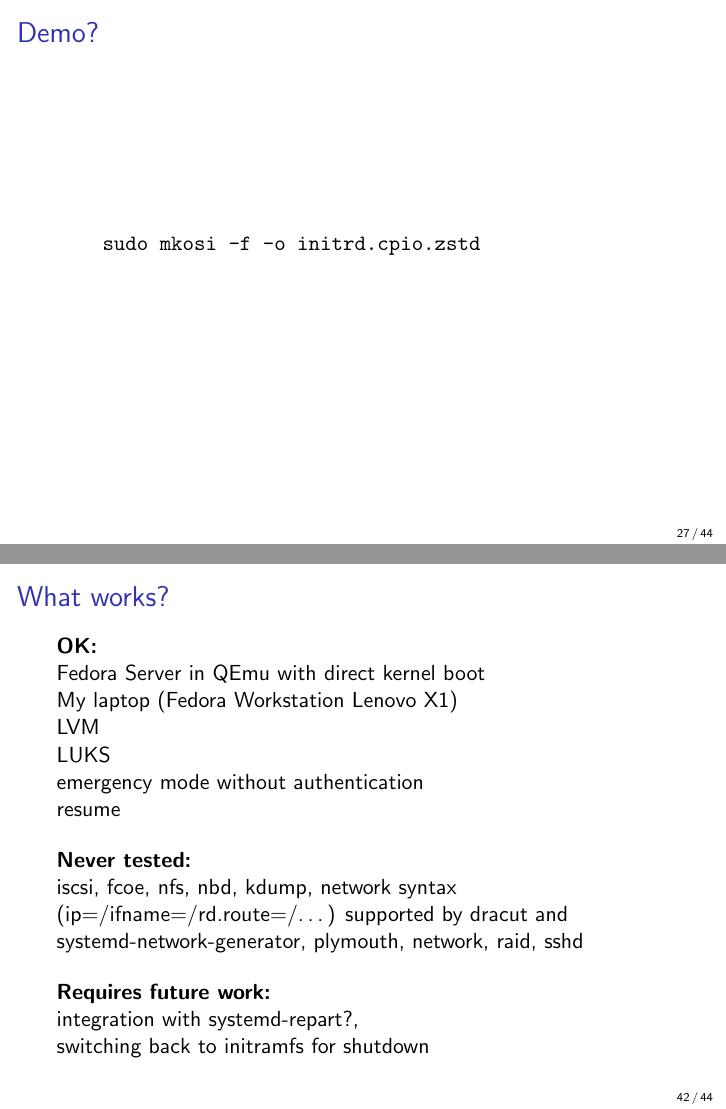
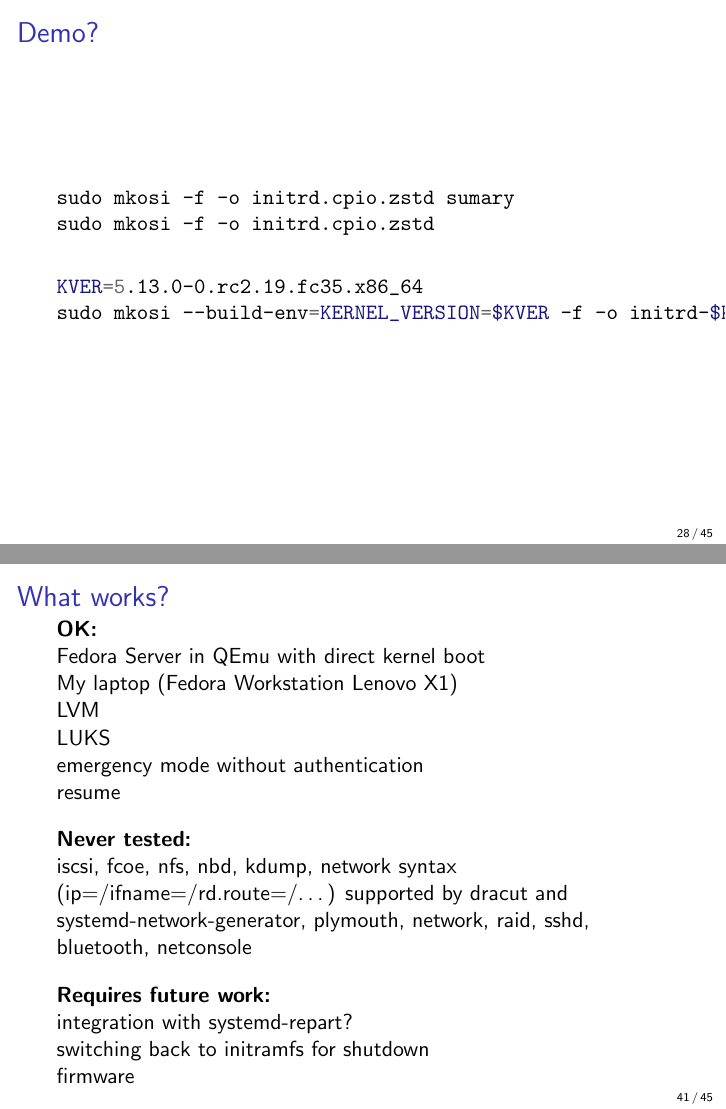
Before and after one commit to keszybz/mkosi-initrd-talk, LaTeX slides (mkosi-initrd.tex): pages 27 and 42 of 44 before the commit and pages 28 and 41 of 45 after it, joined at a grey line. Compiled offline with pdfLaTeX.

```diff
--- a/mkosi-initrd.tex
+++ b/mkosi-initrd.tex
@@ -17,6 +17,12 @@
 
 %gets rid of navigation symbols
 \setbeamertemplate{navigation symbols}{}
+
+\newcommand{\done}{\textcolor{teal}{\checkmark}}
+\newcommand{\pull}[3]{\href{https://github.com/systemd/#1/pulls/#2}{#3 (\##2)}}
+\newcommand{\pulldone}[3]{\pull{#1}{#2}{#3} \done}
+\newcommand{\commit}[3]{\href{https://github.com/systemd/#1/commit/#2}{#3 (#2)}}
+\newcommand{\commitdone}[3]{\commit{#1}{#2}{#3} \done}
 
 \title{Building initrd images from rpms}
 \author{Zbigniew Jędrzejewski-Szmek}
@@ -204,7 +220,16 @@
 
   % First with summary
   \begin{minted}{bash}
-    sudo mkosi -f -o initrd.cpio.zstd
+sudo mkosi -f -o initrd.cpio.zstd sumary
+sudo mkosi -f -o initrd.cpio.zstd
+  \end{minted}
+
+  \bigskip
+  \pause
+
+  \begin{minted}{bash}
+KVER=5.13.0-0.rc2.19.fc35.x86_64
+sudo mkosi --build-env=KERNEL_VERSION=$KVER -f -o initrd-$KVER.cpio.zstd -r rawhide-35
   \end{minted}
 \end{frame}
 
@@ -309,11 +334,46 @@
 \end{frame}
 
 \begin{frame}
+  \frametitle{What works?}
+
+  \textbf{OK:}\\
+  Fedora Server in QEmu with direct kernel boot\\
+  My laptop (Fedora Workstation Lenovo X1)\\
+  LVM\\
+  LUKS\\
+  emergency mode without authentication\\
+  resume
+
+  \bigskip
+
+  \textbf{Never tested:}\\
+  iscsi,
+  fcoe,
+  nfs,
+  nbd,
+  kdump,
+  network syntax (ip=/ifname=/rd.route=/…) supported by dracut and systemd-network-generator,
+  plymouth,
+  network,
+  raid,
+  sshd,
+  bluetooth,
+  netconsole
+
+  \bigskip
+
+  \textbf{Requires future work:}\\
+  integration with systemd-repart?\\
+  switching back to initramfs for shutdown\\
+  firmware
+\end{frame}
+
+\begin{frame}
   \frametitle{TODO list}
 
-  mkosi: \sout{cpio and zstd (\#728)}\\
-  \phantom{mkosi: }\sout{RemoveFiles= (\#744)}\\
-  \phantom{mkosi: }\sout{Release} v10\\
+  mkosi: \pulldone{mkosi}{728}{cpio and zstd}\\
+  \phantom{mkosi: }\pulldone{mkosi}{744}{RemoveFiles=}\\
+  \phantom{mkosi: }\commitdone{mkosi}{v10}{Release}\\
 
   various systemd fixes (249+ should be OK)\\
 
@@ -349,38 +409,6 @@
 \end{frame}
 
 \begin{frame}
-  \frametitle{What works?}
-
-  \textbf{OK:}\\
-  Fedora Server in QEmu with direct kernel boot\\
-  My laptop (Fedora Workstation Lenovo X1)\\
-  LVM\\
-  LUKS\\
-  emergency mode without authentication\\
-  resume
-
-  \bigskip
-
-  \textbf{Never tested:}\\
-  iscsi,
-  fcoe,
-  nfs,
-  nbd,
-  kdump,
-  network syntax (ip=/ifname=/rd.route=/…) supported by dracut and systemd-network-generator,
-  plymouth,
-  network,
-  raid,
-  sshd
-
-  \bigskip
-
-  \textbf{Requires future work:}\\
-  integration with systemd-repart?,\\
-  switching back to initramfs for shutdown
-\end{frame}
-
-\begin{frame}
   \frametitle{Summary}
 
   Build initramfs images directly from system packages\\
```
Also changed, not shown: mkosi-initrd.tex (12 more changed lines).
